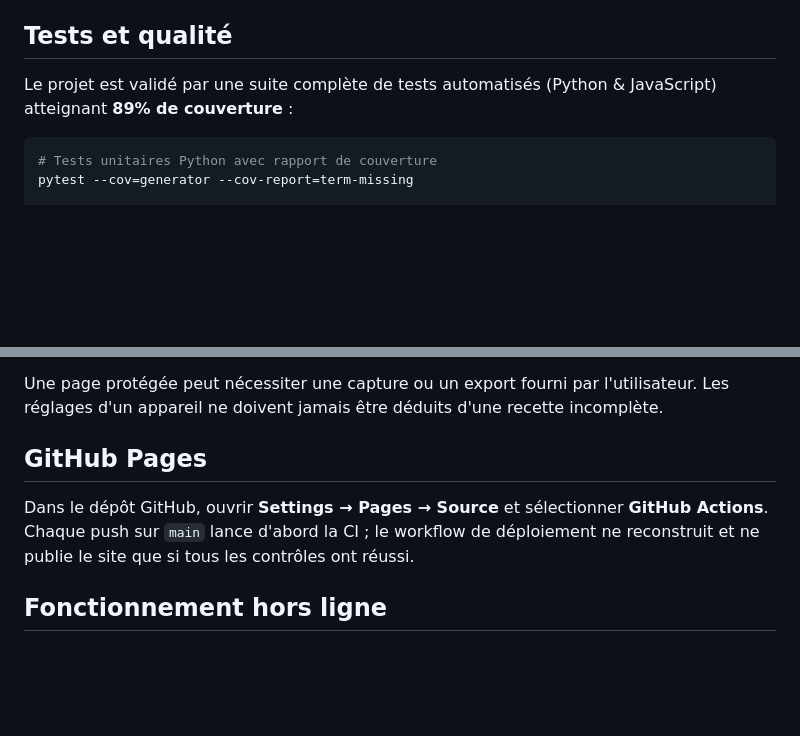
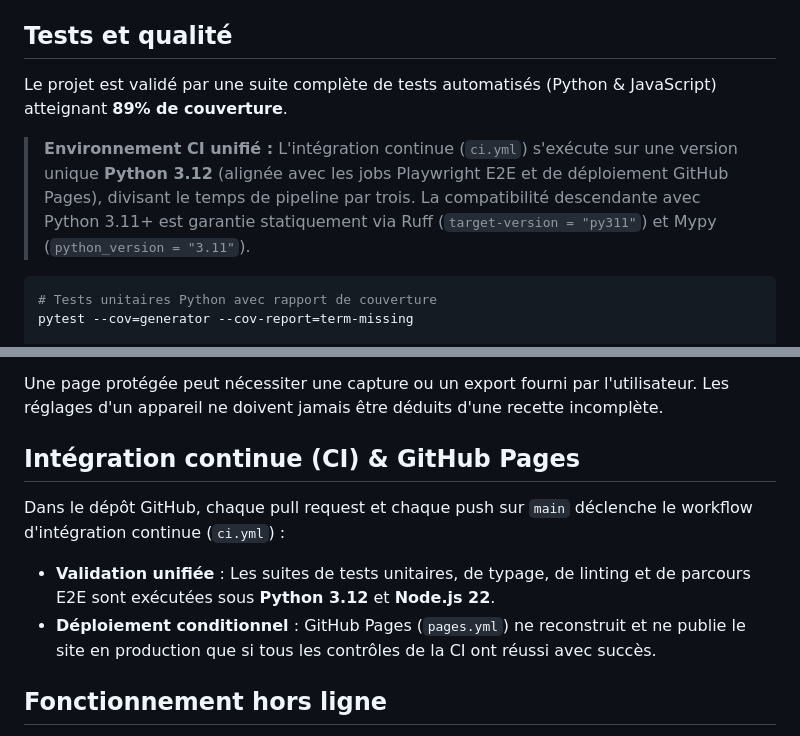
Before and after one commit to PierreCsn/cookigram, a Markdown page: README.md, 2 parts joined by grey strips. Drawn GitHub-style; blank space fills up the shorter version.

Commit message:
docs: refléter l'unification de la CI sur Python 3.12 unique dans le README

````diff
--- a/README.md
+++ b/README.md
@@ -80,7 +80,9 @@ Ouvrir [http://localhost:8000](http://localhost:8000) dans votre navigateur. Les
 
 ## Tests et qualité
 
-Le projet est validé par une suite complète de tests automatisés (Python & JavaScript) atteignant **89% de couverture** :
+Le projet est validé par une suite complète de tests automatisés (Python & JavaScript) atteignant **89% de couverture**.
+
+> **Environnement CI unifié :** L'intégration continue (`ci.yml`) s'exécute sur une version unique **Python 3.12** (alignée avec les jobs Playwright E2E et de déploiement GitHub Pages), divisant le temps de pipeline par trois. La compatibilité descendante avec Python 3.11+ est garantie statiquement via Ruff (`target-version = "py311"`) et Mypy (`python_version = "3.11"`).
 
 ```bash
 # Tests unitaires Python avec rapport de couverture
@@ -409,12 +411,11 @@ Une page protégée peut nécessiter une capture ou un export fourni par
 l'utilisateur. Les réglages d'un appareil ne doivent jamais être déduits d'une
 recette incomplète.
 
-## GitHub Pages
+## Intégration continue (CI) & GitHub Pages
 
-Dans le dépôt GitHub, ouvrir **Settings → Pages → Source** et sélectionner
-**GitHub Actions**. Chaque push sur `main` lance d'abord la CI ; le workflow de
-déploiement ne reconstruit et ne publie le site que si tous les contrôles ont
-réussi.
+Dans le dépôt GitHub, chaque pull request et chaque push sur `main` déclenche le workflow d'intégration continue (`ci.yml`) :
+* **Validation unifiée** : Les suites de tests unitaires, de typage, de linting et de parcours E2E sont exécutées sous **Python 3.12** et **Node.js 22**.
+* **Déploiement conditionnel** : GitHub Pages (`pages.yml`) ne reconstruit et ne publie le site en production que si tous les contrôles de la CI ont réussi avec succès.
 
 ## Fonctionnement hors ligne
 
````
Also changed, not shown: other parts of README.md (+1 -1 lines), README.en.md (+7 -6 lines), TODO.md (+1 -2 lines).
